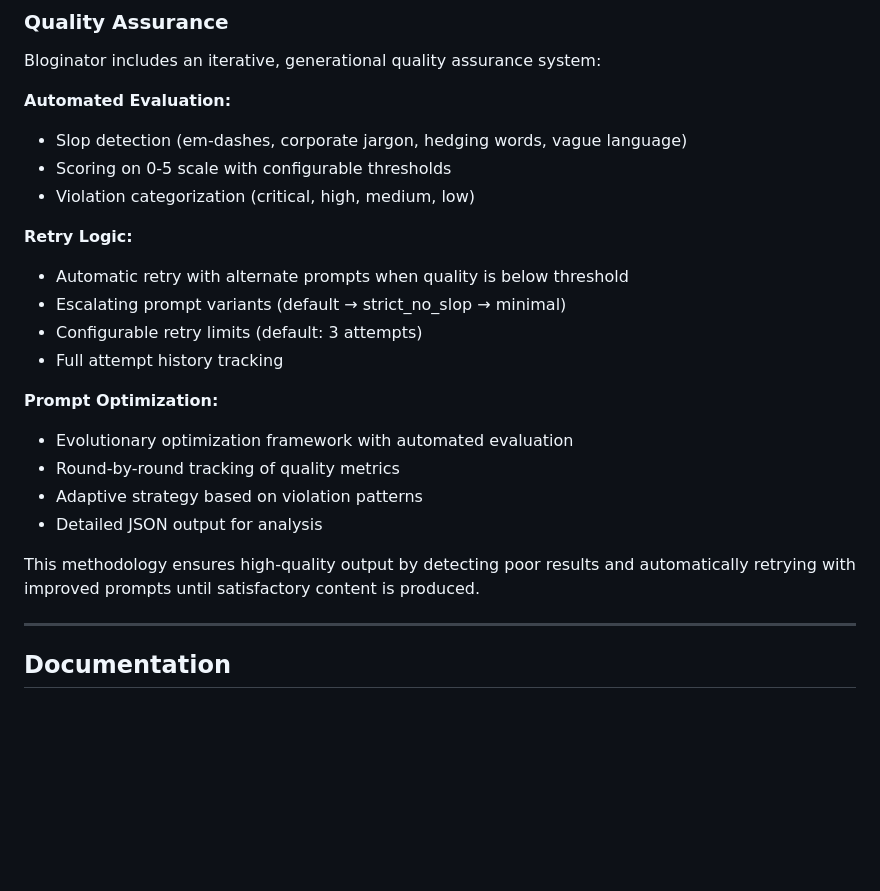
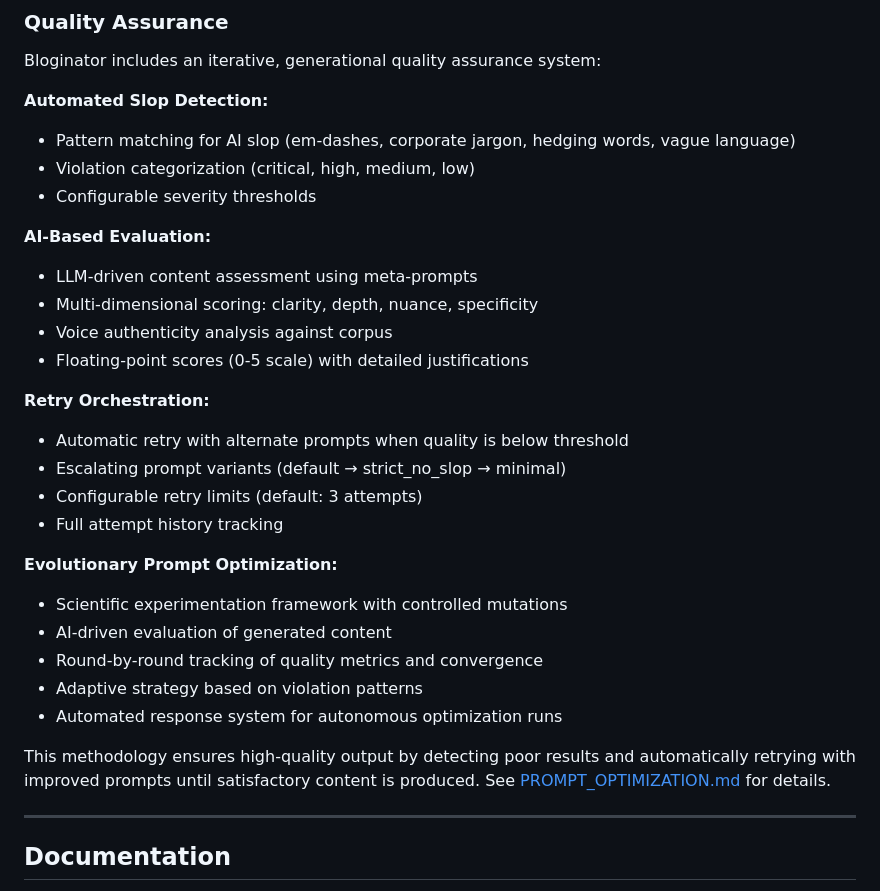
Before and after one commit to bordenet/bloginator, a Markdown page: README.md, the part around the change. Rendered like a GitHub page; blank space fills up the shorter version.

```diff
--- a/README.md
+++ b/README.md
@@ -98,24 +98,31 @@ See [CUSTOM_LLM_GUIDE.md](docs/CUSTOM_LLM_GUIDE.md) for configuration.
 
 Bloginator includes an iterative, generational quality assurance system:
 
-**Automated Evaluation:**
-- Slop detection (em-dashes, corporate jargon, hedging words, vague language)
-- Scoring on 0-5 scale with configurable thresholds
+**Automated Slop Detection:**
+- Pattern matching for AI slop (em-dashes, corporate jargon, hedging words, vague language)
 - Violation categorization (critical, high, medium, low)
+- Configurable severity thresholds
 
-**Retry Logic:**
+**AI-Based Evaluation:**
+- LLM-driven content assessment using meta-prompts
+- Multi-dimensional scoring: clarity, depth, nuance, specificity
+- Voice authenticity analysis against corpus
+- Floating-point scores (0-5 scale) with detailed justifications
+
+**Retry Orchestration:**
 - Automatic retry with alternate prompts when quality is below threshold
 - Escalating prompt variants (default → strict_no_slop → minimal)
 - Configurable retry limits (default: 3 attempts)
 - Full attempt history tracking
 
-**Prompt Optimization:**
-- Evolutionary optimization framework with automated evaluation
-- Round-by-round tracking of quality metrics
+**Evolutionary Prompt Optimization:**
+- Scientific experimentation framework with controlled mutations
+- AI-driven evaluation of generated content
+- Round-by-round tracking of quality metrics and convergence
 - Adaptive strategy based on violation patterns
-- Detailed JSON output for analysis
+- Automated response system for autonomous optimization runs
 
-This methodology ensures high-quality output by detecting poor results and automatically retrying with improved prompts until satisfactory content is produced.
+This methodology ensures high-quality output by detecting poor results and automatically retrying with improved prompts until satisfactory content is produced. See [PROMPT_OPTIMIZATION.md](docs/PROMPT_OPTIMIZATION.md) for details.
 
 ---
 
```
Also changed, not shown: docs/PROMPT_OPTIMIZATION.md (+121 -19 lines).
